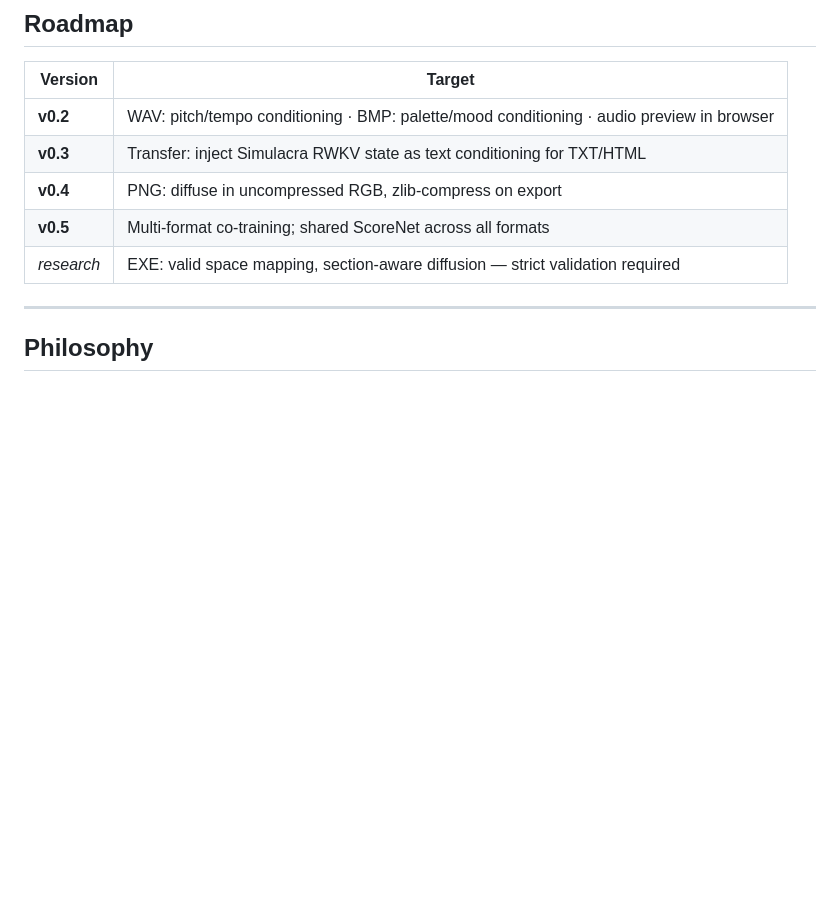
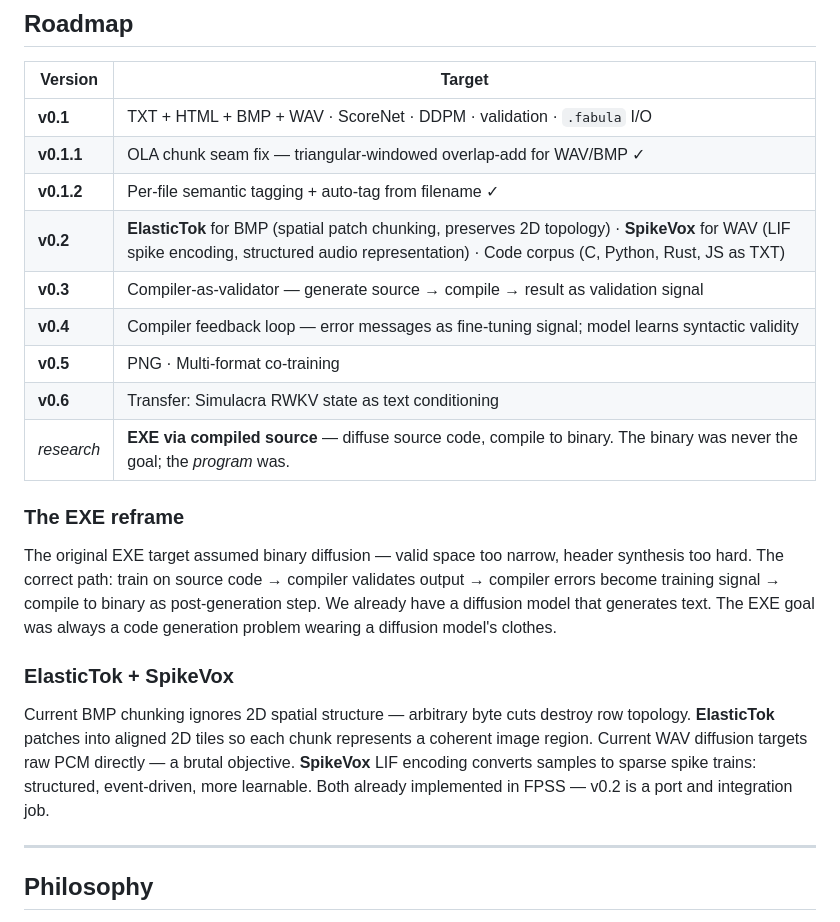
Before and after one commit to ConsciousNode/The-Autoencofabulator, a Markdown page: README.md, the part around the change. Rendered like a GitHub page; blank space fills up the shorter version.

Commit message:
docs: updated roadmap — ElasticTok/SpikeVox v0.2, compiler loop v0.3-v0.4, EXE reframe
ElasticTok (BMP): spatial patch chunking preserves 2D topology
SpikeVox (WAV): LIF spike encoding — structured audio representation
Code corpus: C/Python/Rust/JS as TXT, already supported
Compiler-as-validator: generate source → compile → result as validation
Compiler feedback loop: error messages as fine-tuning signal

EXE reframe: binary diffusion was never the right approach.
Diffuse source → compile. The program was always the goal, not the binary.
The EXE goal was a code generation problem in a diffusion model's clothes.

CHANGELOG: added v0.1.2 entry

```diff
--- a/README.md
+++ b/README.md
@@ -159,11 +159,23 @@ See [CHANGELOG.md](CHANGELOG.md).
 
 | Version | Target |
 |---------|--------|
-| **v0.2** | WAV: pitch/tempo conditioning · BMP: palette/mood conditioning · audio preview in browser |
-| **v0.3** | Transfer: inject Simulacra RWKV state as text conditioning for TXT/HTML |
-| **v0.4** | PNG: diffuse in uncompressed RGB, zlib-compress on export |
-| **v0.5** | Multi-format co-training; shared ScoreNet across all formats |
-| *research* | EXE: valid space mapping, section-aware diffusion — strict validation required |
+| **v0.1** | TXT + HTML + BMP + WAV · ScoreNet · DDPM · validation · `.fabula` I/O |
+| **v0.1.1** | OLA chunk seam fix — triangular-windowed overlap-add for WAV/BMP ✓ |
+| **v0.1.2** | Per-file semantic tagging + auto-tag from filename ✓ |
+| **v0.2** | **ElasticTok** for BMP (spatial patch chunking, preserves 2D topology) · **SpikeVox** for WAV (LIF spike encoding, structured audio representation) · Code corpus (C, Python, Rust, JS as TXT) |
+| **v0.3** | Compiler-as-validator — generate source → compile → result as validation signal |
+| **v0.4** | Compiler feedback loop — error messages as fine-tuning signal; model learns syntactic validity |
+| **v0.5** | PNG · Multi-format co-training |
+| **v0.6** | Transfer: Simulacra RWKV state as text conditioning |
+| *research* | **EXE via compiled source** — diffuse source code, compile to binary. The binary was never the goal; the *program* was. |
+
+### The EXE reframe
+
+The original EXE target assumed binary diffusion — valid space too narrow, header synthesis too hard. The correct path: train on source code → compiler validates output → compiler errors become training signal → compile to binary as post-generation step. We already have a diffusion model that generates text. The EXE goal was always a code generation problem wearing a diffusion model's clothes.
+
+### ElasticTok + SpikeVox
+
+Current BMP chunking ignores 2D spatial structure — arbitrary byte cuts destroy row topology. **ElasticTok** patches into aligned 2D tiles so each chunk represents a coherent image region. Current WAV diffusion targets raw PCM directly — a brutal objective. **SpikeVox** LIF encoding converts samples to sparse spike trains: structured, event-driven, more learnable. Both already implemented in FPSS — v0.2 is a port and integration job.
 
 ---
 
```
Also changed, not shown: CHANGELOG.md (+12 -0 lines).
